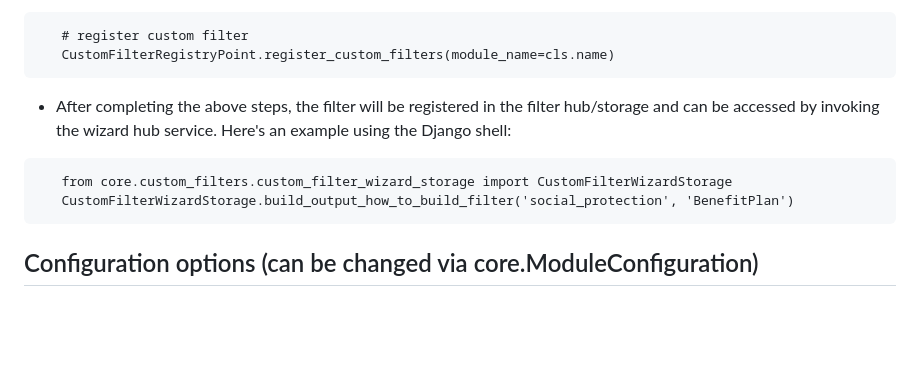
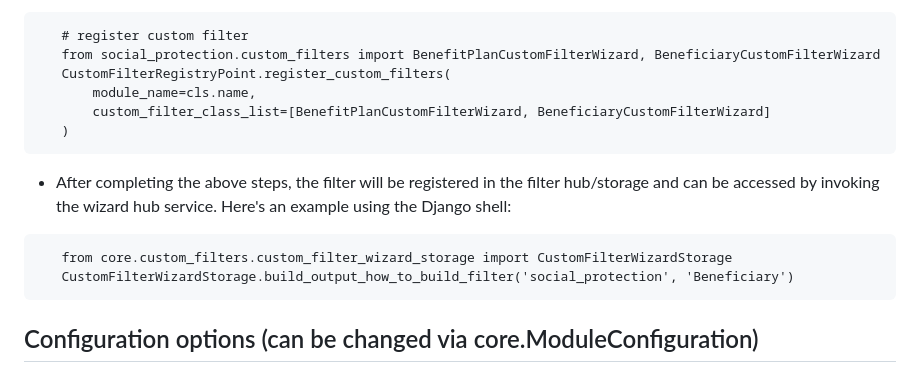
Before and after one commit to openimis/openimis-be-core_py, a Markdown page: README.md, the part around the change. Drawn GitHub-style; blank space fills up the shorter version.

Commit message:
CM-68: fixing docsstring and readme documentations part 2

````diff
--- a/README.md
+++ b/README.md
@@ -368,13 +368,17 @@ to output the filter construction definition for the chosen object.
 * Within the module's configuration class, in the configuration loading section, include the following lines of code:
 ```
    # register custom filter
-   CustomFilterRegistryPoint.register_custom_filters(module_name=cls.name)
+   from social_protection.custom_filters import BenefitPlanCustomFilterWizard, BeneficiaryCustomFilterWizard
+   CustomFilterRegistryPoint.register_custom_filters(
+       module_name=cls.name,
+       custom_filter_class_list=[BenefitPlanCustomFilterWizard, BeneficiaryCustomFilterWizard]
+   )
 ```
 * After completing the above steps, the filter will be registered in the filter hub/storage and can be accessed
 by invoking the wizard hub service. Here's an example using the Django shell:
 ```
    from core.custom_filters.custom_filter_wizard_storage import CustomFilterWizardStorage
-   CustomFilterWizardStorage.build_output_how_to_build_filter('social_protection', 'BenefitPlan')
+   CustomFilterWizardStorage.build_output_how_to_build_filter('social_protection', 'Beneficiary')
 ```
 
 
````
